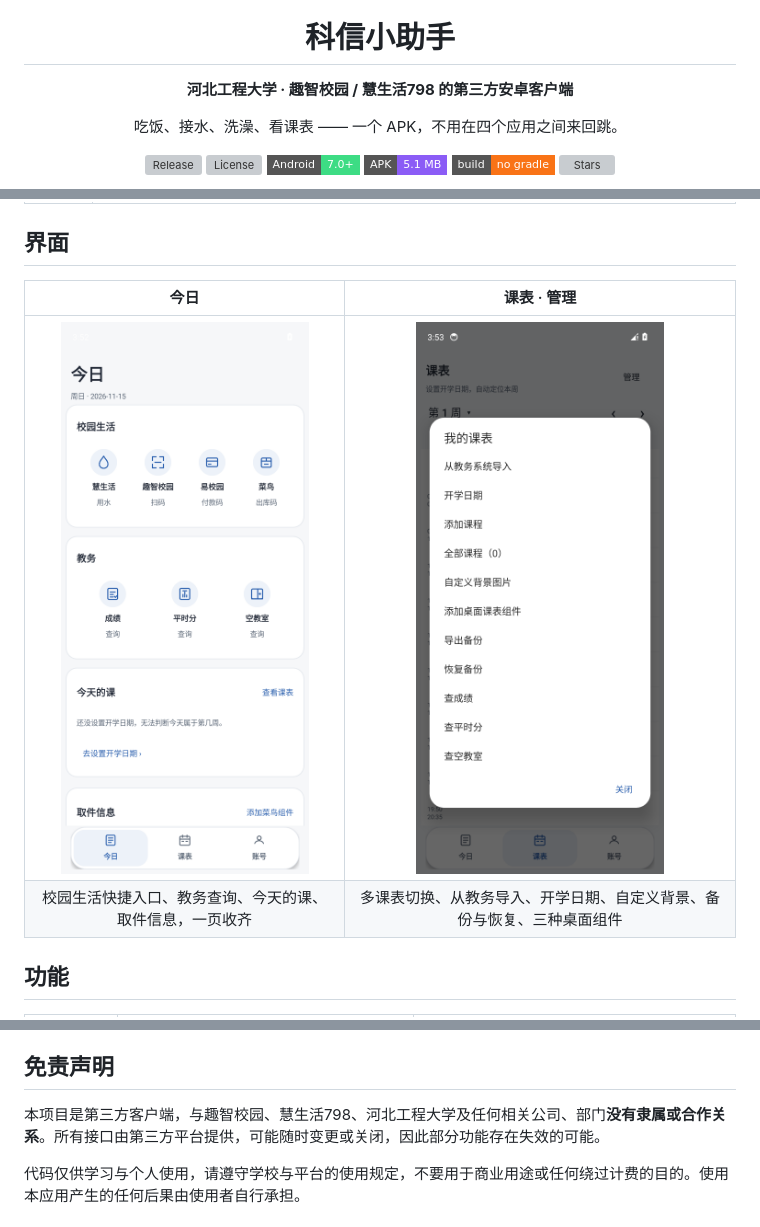
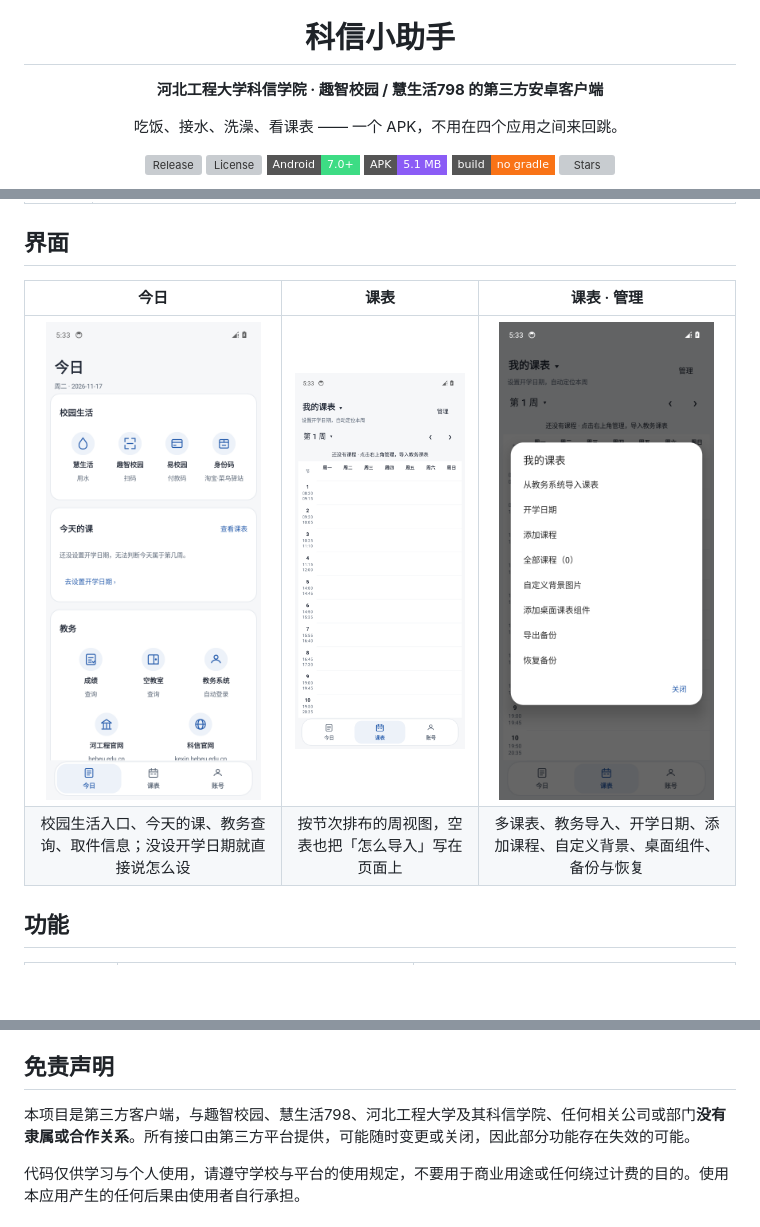
Before and after one commit to shynekoo/CampusKit, a Markdown page: README.md, 3 parts joined by grey strips. Rendered like a GitHub page; pictures changed too: docs/screenshots/course-manage.png (deleted), docs/screenshots/timetable-menu.png (added), docs/screenshots/timetable.png (added); badges without logos; blank space fills up the shorter version; grey boxes are pictures that could not be loaded.

Commit message:
Recapture the screenshots from 2.5.3 and name the college
The two screenshots came from an 11 November build with an empty
timetable, so the page no longer matched the app. Both are recaptured
from the 2.5.3 APK on the qzxy-unpack emulator at 1080x2400, in the
state the app actually starts in: nothing injected, no account, no
timetable. The empty board says how to import, and the manage menu is
captured alongside it, so the README shows what a new install looks
like rather than a rehearsal.

Hero line and the disclaimer now say 河北工程大学科信学院, which is
whose students this is for; the academic system is still the
university's, so that row keeps the university name.

```diff
--- a/README.md
+++ b/README.md
@@ -3,7 +3,7 @@
 
 <h1>科信小助手</h1>
 
-<p><b>河北工程大学 · 趣智校园 / 慧生活798 的第三方安卓客户端</b></p>
+<p><b>河北工程大学科信学院 · 趣智校园 / 慧生活798 的第三方安卓客户端</b></p>
 <p>吃饭、接水、洗澡、看课表 —— 一个 APK，不用在四个应用之间来回跳。</p>
 
 <p>
@@ -54,10 +53,10 @@
 
 ## 界面
 
-| 今日 | 课表 · 管理 |
-| :--: | :--: |
-| <img src="docs/screenshots/today.png" width="248" alt="今日页"> | <img src="docs/screenshots/course-manage.png" width="248" alt="课表管理"> |
-| 校园生活快捷入口、教务查询、今天的课、取件信息，一页收齐 | 多课表切换、从教务导入、开学日期、自定义背景、备份与恢复、三种桌面组件 |
+| 今日 | 课表 | 课表 · 管理 |
+| :--: | :--: | :--: |
+| <img src="docs/screenshots/today.png" width="215" alt="今日页"> | <img src="docs/screenshots/timetable.png" width="215" alt="课表周视图"> | <img src="docs/screenshots/timetable-menu.png" width="215" alt="课表管理菜单"> |
+| 校园生活入口、今天的课、教务查询、取件信息；没设开学日期就直接说怎么设 | 按节次排布的周视图，空表也把「怎么导入」写在页面上 | 多课表、教务导入、开学日期、添加课程、自定义背景、桌面组件、备份与恢复 |
 
 ## 功能
 
@@ -283,7 +282,7 @@ docs/           README 用到的截图
 
 ## 免责声明
 
-本项目是第三方客户端，与趣智校园、慧生活798、河北工程大学及任何相关公司、部门**没有隶属或合作关系**。所有接口由第三方平台提供，可能随时变更或关闭，因此部分功能存在失效的可能。
+本项目是第三方客户端，与趣智校园、慧生活798、河北工程大学及其科信学院、任何相关公司或部门**没有隶属或合作关系**。所有接口由第三方平台提供，可能随时变更或关闭，因此部分功能存在失效的可能。
 
 代码仅供学习与个人使用，请遵守学校与平台的使用规定，不要用于商业用途或任何绕过计费的目的。使用本应用产生的任何后果由使用者自行承担。
 
```
Also changed, not shown: other parts of README.md (+0 -1 lines).
